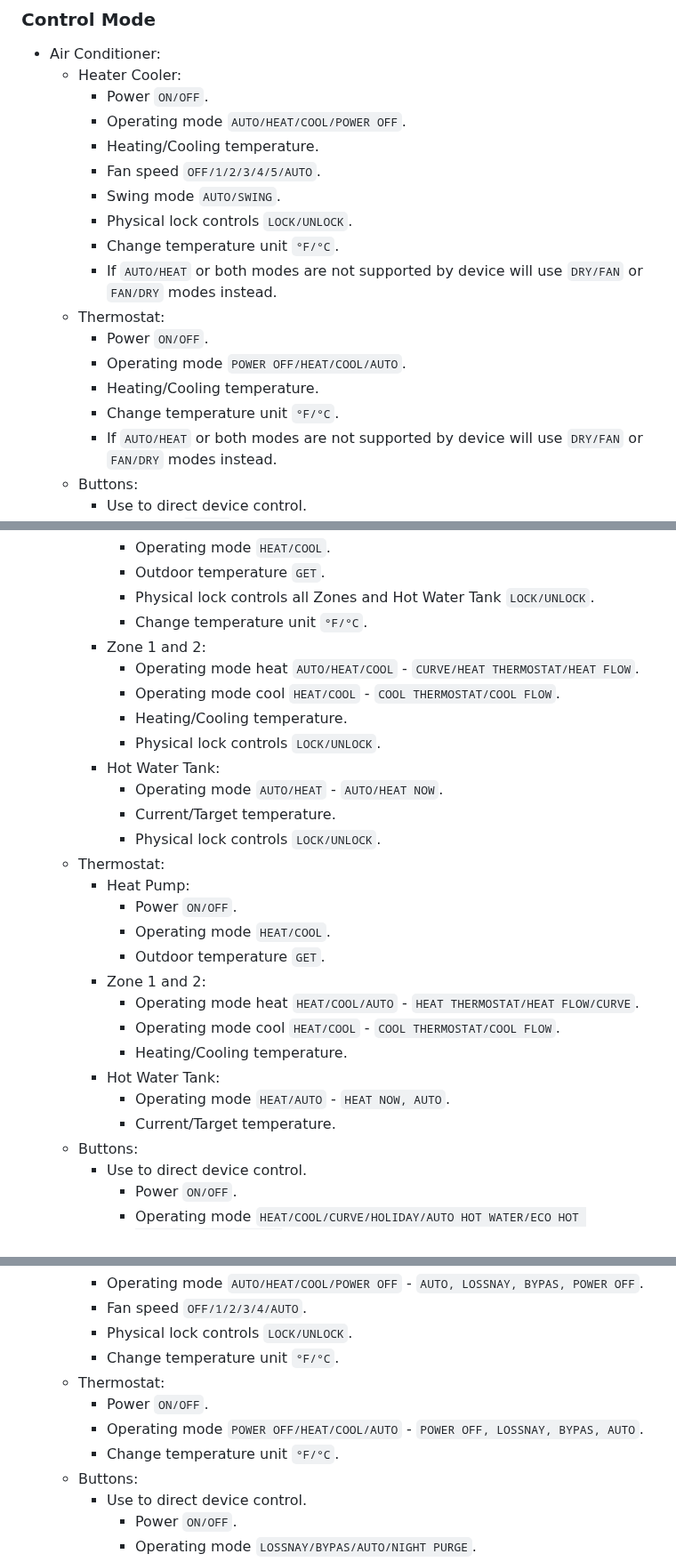
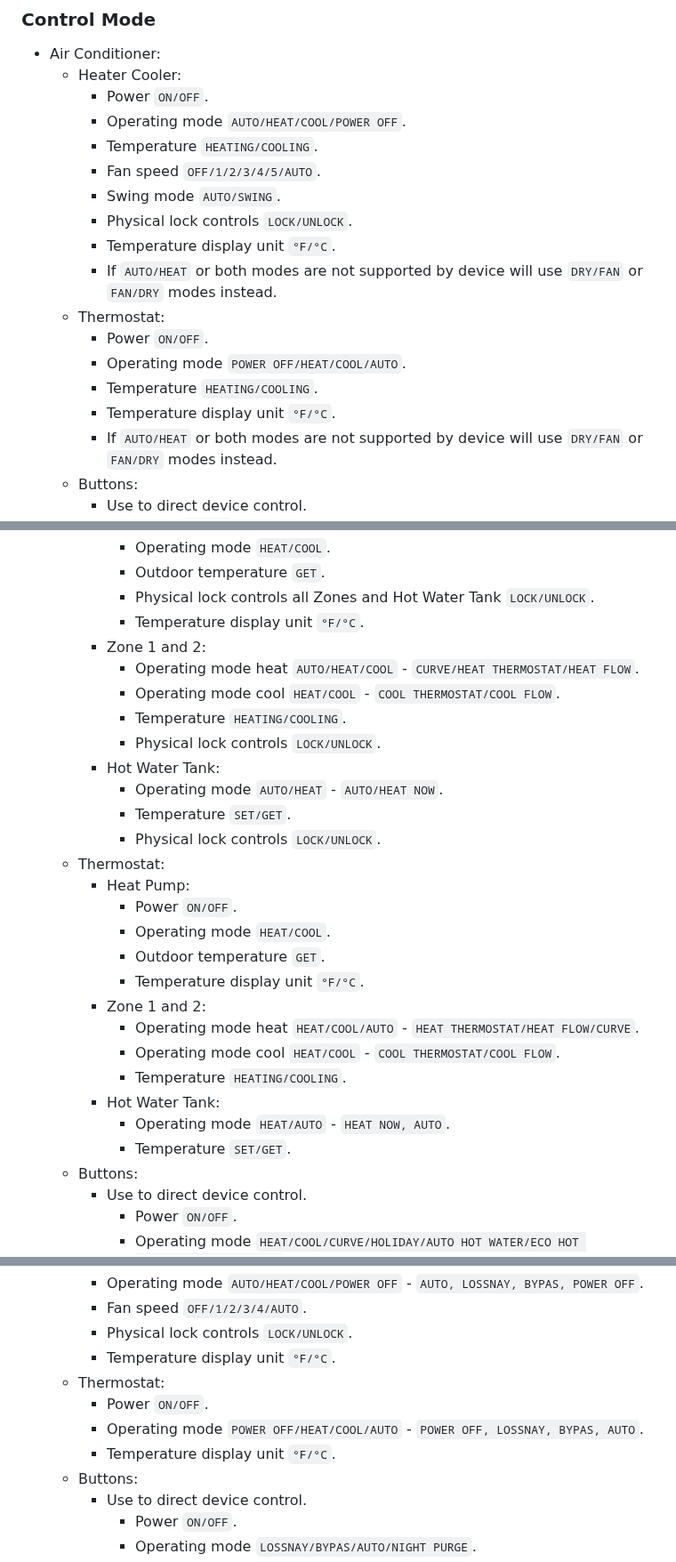
Before and after one commit to grzegorz914/homebridge-melcloud-control, a Markdown page: README.md, 3 parts joined by grey strips. Shown at 89% size. Drawn GitHub-style.

```diff
--- a/README.md
+++ b/README.md
@@ -39,17 +39,17 @@ Homebridge plugin for Air Conditioner, Heat Pump and Energy Recovery Ventilation
   * Heater Cooler:
     * Power `ON/OFF`.
     * Operating mode `AUTO/HEAT/COOL/POWER OFF`.
-    * Heating/Cooling temperature.
+    * Temperature `HEATING/COOLING`.
     * Fan speed `OFF/1/2/3/4/5/AUTO`.
     * Swing mode `AUTO/SWING`.
     * Physical lock controls `LOCK/UNLOCK`.
-    * Change temperature unit `°F/°C`.
+    * Temperature display unit `°F/°C`.
     * If `AUTO/HEAT` or both modes are not supported by device will use `DRY/FAN` or `FAN/DRY` modes instead.
   * Thermostat:
     * Power `ON/OFF`.
     * Operating mode `POWER OFF/HEAT/COOL/AUTO`.
-    * Heating/Cooling temperature.
-    * Change temperature unit `°F/°C`.
+    * Temperature `HEATING/COOLING`.
+    * Temperature display unit `°F/°C`.
     * If `AUTO/HEAT` or both modes are not supported by device will use `DRY/FAN` or `FAN/DRY` modes instead.
   * Buttons:
     * Use to direct device control.
@@ -77,28 +77,29 @@ Homebridge plugin for Air Conditioner, Heat Pump and Energy Recovery Ventilation
       * Operating mode `HEAT/COOL`.
       * Outdoor temperature `GET`.
       * Physical lock controls all Zones and Hot Water Tank `LOCK/UNLOCK`.
-      * Change temperature unit `°F/°C`.
+      * Temperature display unit `°F/°C`.
     * Zone 1 and 2:
       * Operating mode heat `AUTO/HEAT/COOL` - `CURVE/HEAT THERMOSTAT/HEAT FLOW`.
       * Operating mode cool `HEAT/COOL` - `COOL THERMOSTAT/COOL FLOW`.
-      * Heating/Cooling temperature.
+      * Temperature `HEATING/COOLING`.
       * Physical lock controls `LOCK/UNLOCK`.
     * Hot Water Tank:
       * Operating mode `AUTO/HEAT` - `AUTO/HEAT NOW`.
-      * Current/Target temperature.
+      * Temperature `SET/GET`.
       * Physical lock controls `LOCK/UNLOCK`.
   * Thermostat:
     * Heat Pump:
       * Power `ON/OFF`.
       * Operating mode `HEAT/COOL`.
       * Outdoor temperature `GET`.
+      * Temperature display unit `°F/°C`.
     * Zone 1 and 2:
       * Operating mode heat `HEAT/COOL/AUTO` - `HEAT THERMOSTAT/HEAT FLOW/CURVE`.
       * Operating mode cool `HEAT/COOL` - `COOL THERMOSTAT/COOL FLOW`.
-      * Heating/Cooling temperature.
+      * Temperature `HEATING/COOLING`.
     * Hot Water Tank:
       * Operating mode `HEAT/AUTO` - `HEAT NOW, AUTO`.
-      * Current/Target temperature.
+      * Temperature `SET/GET`.
   * Buttons:
     * Use to direct device control.
       * Power `ON/OFF`.
@@ -118,11 +119,11 @@ Homebridge plugin for Air Conditioner, Heat Pump and Energy Recovery Ventilation
     * Operating mode `AUTO/HEAT/COOL/POWER OFF` - `AUTO, LOSSNAY, BYPAS, POWER OFF`.
     * Fan speed `OFF/1/2/3/4/AUTO`.
     * Physical lock controls `LOCK/UNLOCK`.
-    * Change temperature unit `°F/°C`.
+    * Temperature display unit `°F/°C`.
   * Thermostat:
     * Power `ON/OFF`.
     * Operating mode `POWER OFF/HEAT/COOL/AUTO` - `POWER OFF, LOSSNAY, BYPAS, AUTO`.
-    * Change temperature unit `°F/°C`.
+    * Temperature display unit `°F/°C`.
   * Buttons:
     * Use to direct device control.
       * Power `ON/OFF`.
```
